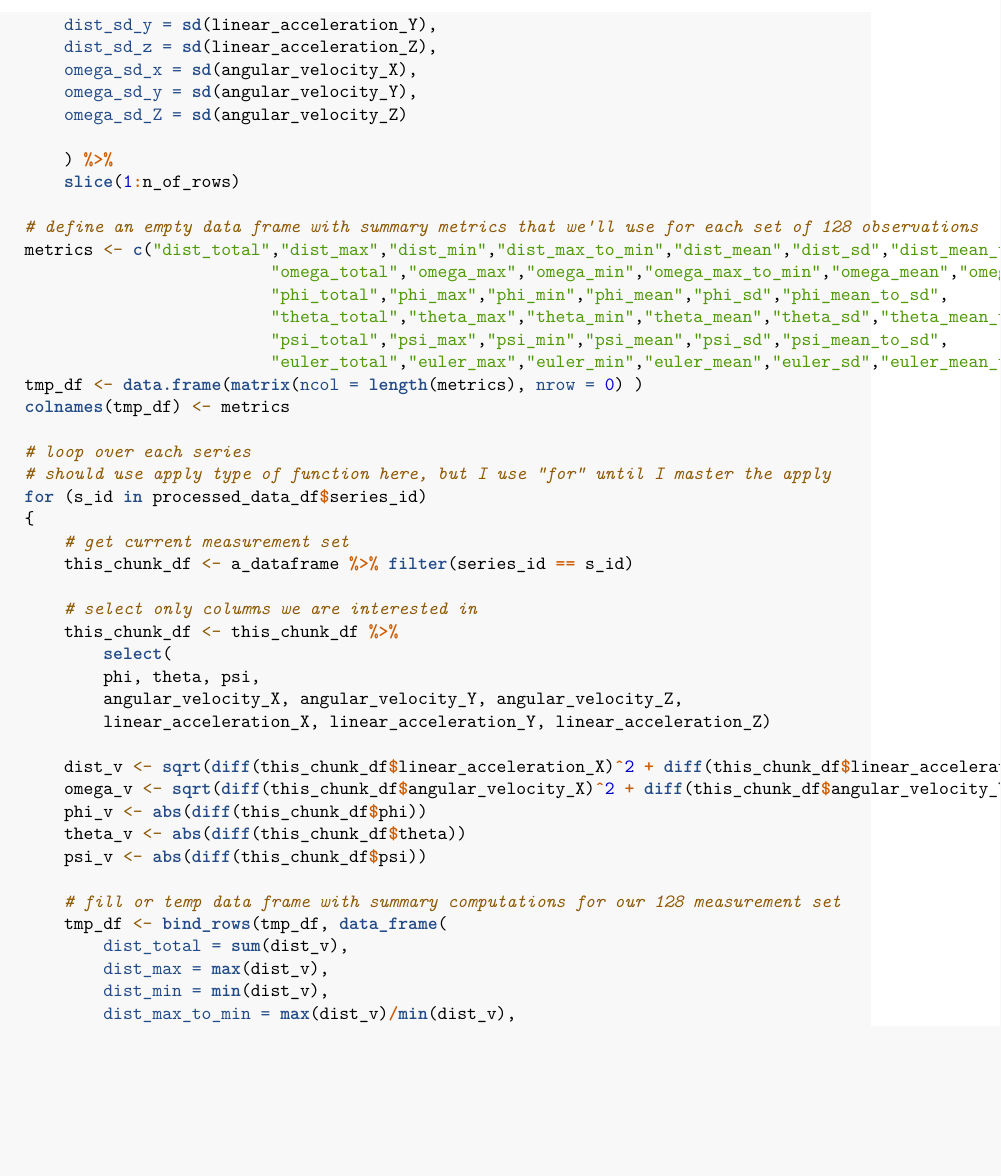
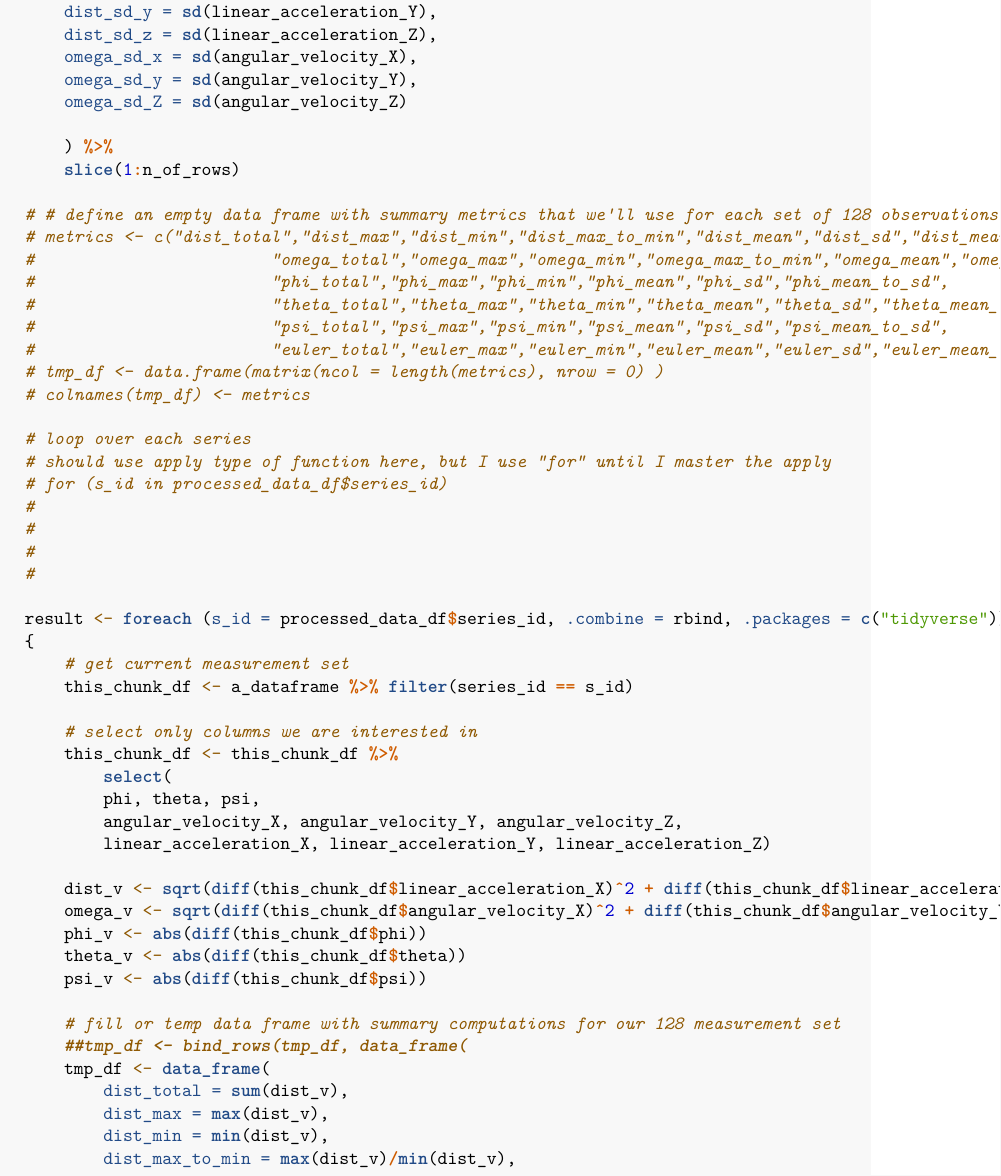
Before and after one commit to mariandumitrascu/RobotsOnSurfaces, an R Markdown document (Dist_and_Angle_03.Rmd): part of page 3 of 16 before the commit and part of page 3 of 18 after it, cut so that both start at the same text, the shorter picture padded with empty space. Rendered offline with R 4.5, knitr and Pandoc, then LaTeX, with nearby package versions; code that draws random numbers runs with fixed seeds of ours; some code elsewhere in the file could not run offline.

Commit message:
added parallelism for process func

```diff
--- a/Dist_and_Angle_03.Rmd
+++ b/Dist_and_Angle_03.Rmd
@@ -144,19 +145,25 @@ pre_process <- function(a_dataframe, n_of_rows = nrow(a_dataframe)/128 ) {
 		) %>%
 		slice(1:n_of_rows)
 
-	# define an empty data frame with summary metrics that we'll use for each set of 128 observations
-	metrics <- c("dist_total","dist_max","dist_min","dist_max_to_min","dist_mean","dist_sd","dist_mean_to_sd",
-							 "omega_total","omega_max","omega_min","omega_max_to_min","omega_mean","omega_sd","omega_mean_to_sd",
-							 "phi_total","phi_max","phi_min","phi_mean","phi_sd","phi_mean_to_sd",
-							 "theta_total","theta_max","theta_min","theta_mean","theta_sd","theta_mean_to_sd",
-							 "psi_total","psi_max","psi_min","psi_mean","psi_sd","psi_mean_to_sd",
-							 "euler_total","euler_max","euler_min","euler_mean","euler_sd","euler_mean_to_sd")
-	tmp_df <- data.frame(matrix(ncol = length(metrics), nrow = 0) )
-	colnames(tmp_df) <- metrics
+	# # define an empty data frame with summary metrics that we'll use for each set of 128 observations
+	# metrics <- c("dist_total","dist_max","dist_min","dist_max_to_min","dist_mean","dist_sd","dist_mean_to_sd",
+	# 						 "omega_total","omega_max","omega_min","omega_max_to_min","omega_mean","omega_sd","omega_mean_to_sd",
+	# 						 "phi_total","phi_max","phi_min","phi_mean","phi_sd","phi_mean_to_sd",
+	# 						 "theta_total","theta_max","theta_min","theta_mean","theta_sd","theta_mean_to_sd",
+	# 						 "psi_total","psi_max","psi_min","psi_mean","psi_sd","psi_mean_to_sd",
+	# 						 "euler_total","euler_max","euler_min","euler_mean","euler_sd","euler_mean_to_sd")
+	# tmp_df <- data.frame(matrix(ncol = length(metrics), nrow = 0) )
+	# colnames(tmp_df) <- metrics
 
 	# loop over each series
 	# should use apply type of function here, but I use "for" until I master the apply
-	for (s_id in processed_data_df$series_id)
+	# for (s_id in processed_data_df$series_id)
+	#
+	#
+	#
+	#
+
+	result <- foreach (s_id = processed_data_df$series_id, .combine = rbind, .packages = c("tidyverse")) %dopar%
 	{
 		# get current measurement set
 		this_chunk_df <- a_dataframe %>% filter(series_id == s_id)
@@ -175,7 +182,8 @@ pre_process <- function(a_dataframe, n_of_rows = nrow(a_dataframe)/128 ) {
 		psi_v <- abs(diff(this_chunk_df$psi))
 
 		# fill or temp data frame with summary computations for our 128 measurement set
-		tmp_df <- bind_rows(tmp_df, data_frame(
+		##tmp_df <- bind_rows(tmp_df, data_frame(
+		tmp_df <- data_frame(
 			dist_total = sum(dist_v),
 			dist_max = max(dist_v),
 			dist_min = min(dist_v),
```
Also changed, not shown: Dist_and_Angle_03.Rmd (61 more changed lines).
